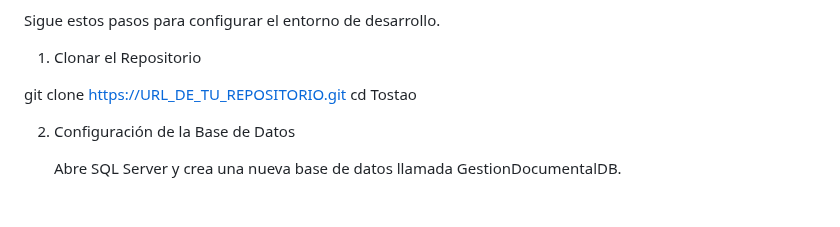
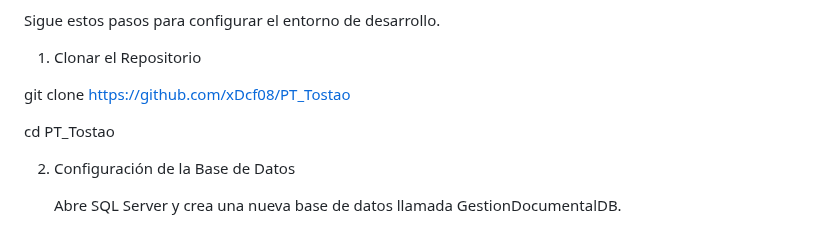
Before and after one commit to xDcf08/PT_Tostao, a Markdown page: README.md, the part around the change. Drawn GitHub-style; blank space fills up the shorter version.

Commit message:
Update README with project details and setup instructions

```diff
--- a/README.md
+++ b/README.md
@@ -48,8 +48,9 @@ Sigue estos pasos para configurar el entorno de desarrollo.
 
 1. Clonar el Repositorio
 
-git clone https://URL_DE_TU_REPOSITORIO.git
-cd Tostao
+git clone https://github.com/xDcf08/PT_Tostao
+
+cd PT_Tostao
 
 2. Configuración de la Base de Datos
 
```
